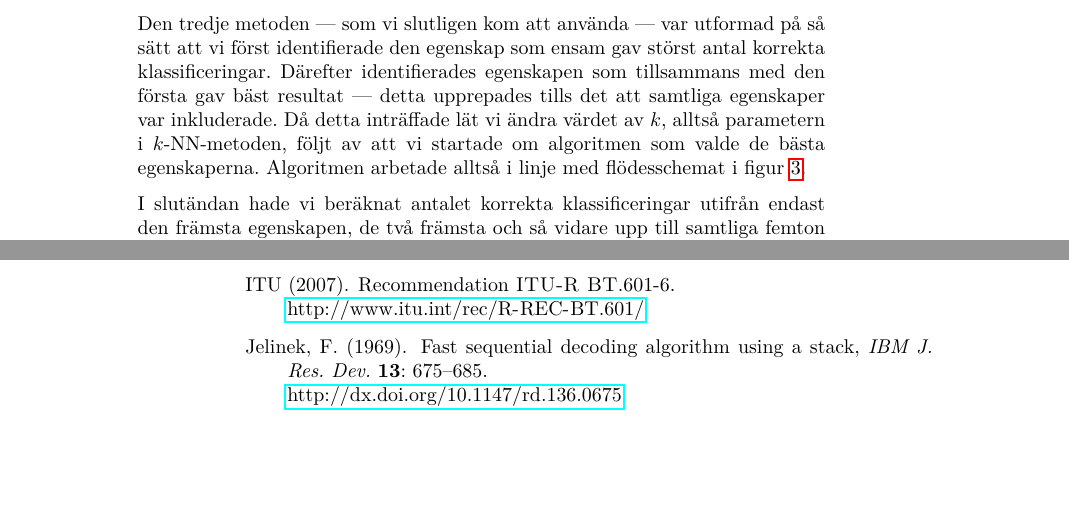
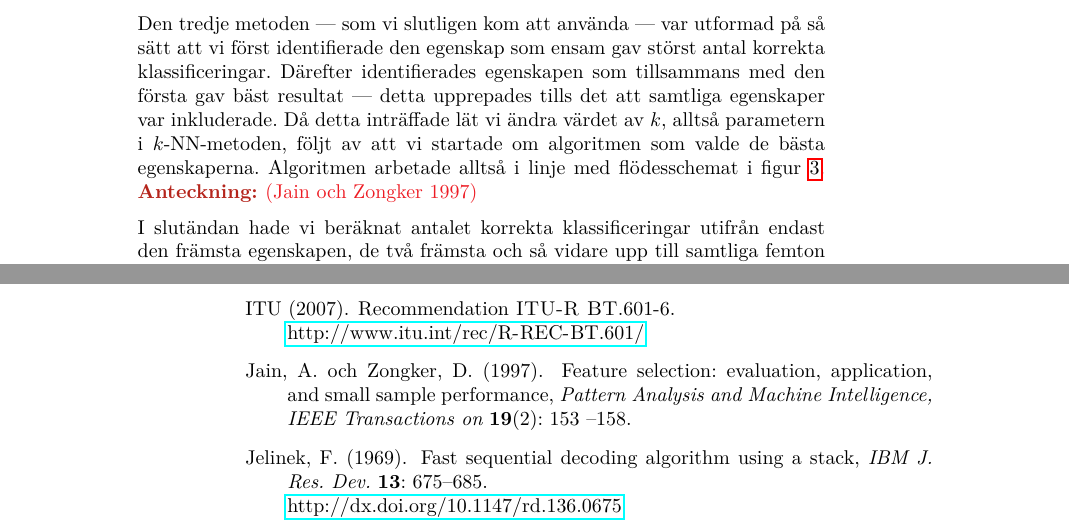
Before and after one commit to urdh/bsc-thesis, a LaTeX paper (rapport_MVEX01-11-05.tex, which reads kapitel/metod_knn.tex): two parts of pages 33 and 42 of 43, joined at a grey line, cut so that both start at the same text, the shorter picture padded with empty space. Compiled offline with pdfLaTeX; a LaTeX package or settings file that is missing is left out.

Commit message:
cite notes

```diff
--- a/kapitel/metod_knn.tex
+++ b/kapitel/metod_knn.tex
@@ -65,7 +65,7 @@ upprepades tills det att samtliga egenskaper var inkluderade. Då detta
 inträffade lät vi ändra värdet av $k$, alltså parametern i \knn-metoden, följt av
 att vi startade om algoritmen som valde de bästa egenskaperna. Algoritmen
 arbetade alltså i linje med flödesschemat i figur~\ref{fig:knn-flowchart}.
-
+\notes{\cite{Jain97}}
 \begin{figure}[tbp]
 	\centering
 	%\includegraphics...
```
